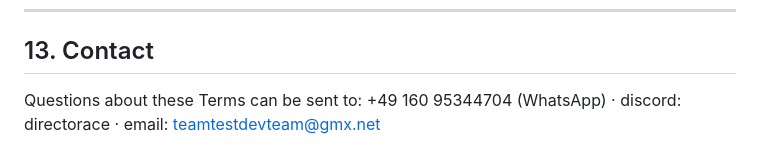
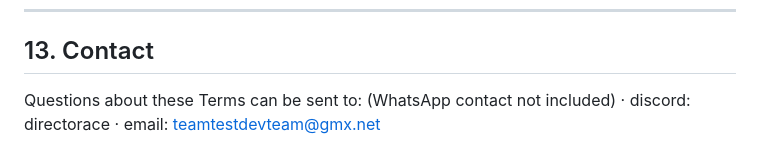
Before and after one commit to direcrace/Onyx-utility-core, a Markdown page: terms-of-service.md, the part around the change. Drawn GitHub-style.

```diff
--- a/terms-of-service.md
+++ b/terms-of-service.md
@@ -115,4 +115,4 @@ These Terms are governed by the laws of Germany/EU, without regard to conflict-o
 ## 13. Contact
 
 Questions about these Terms can be sent to:
-+49 160 95344704 (WhatsApp) · discord: directorace · email: teamtestdevteam@gmx.net
+ (WhatsApp contact not included) · discord: directorace · email: teamtestdevteam@gmx.net
```
